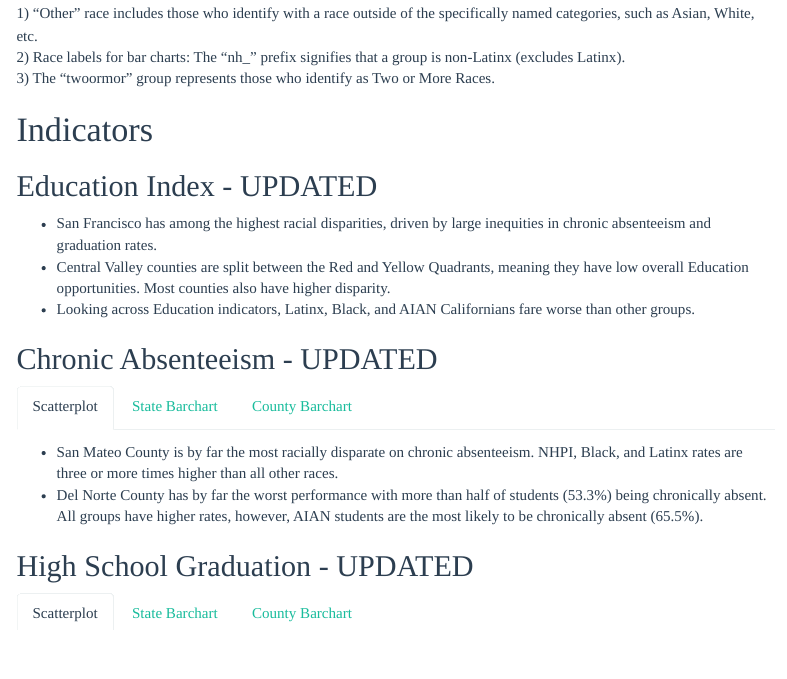
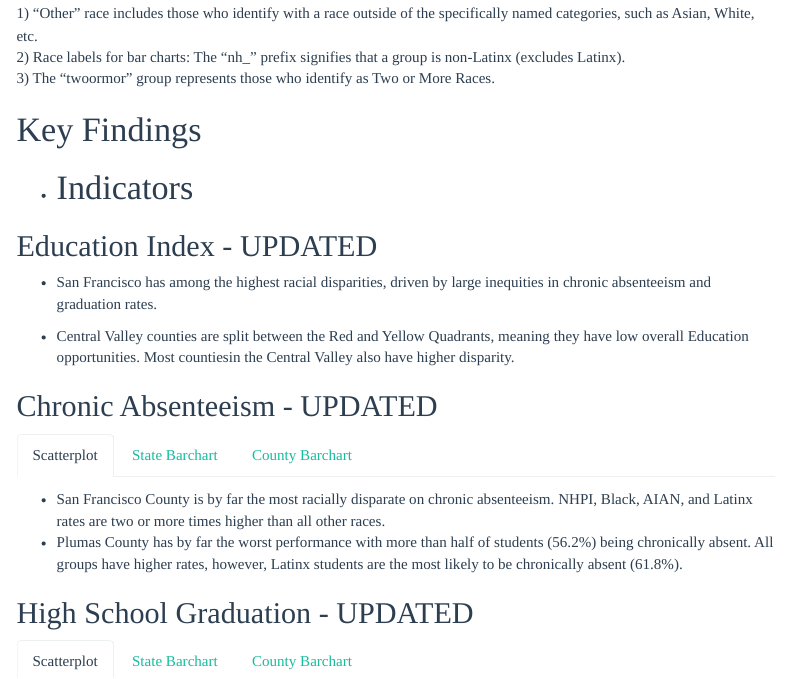
Before and after one commit to catalystcalifornia/RaceCounts, an R Markdown document (Visualizations/RC_2024_Education.Rmd): the page in a window 1100 px wide, from 560 px down. Rendered offline with R 4.5, knitr and Pandoc, with nearby package versions; the code chunks are not run, so their results and figures are left out; menus at the side of the page are left out.

Commit message:
added Key findings section. Changed color to match theme. Updated caption with new data. Updated findings

````diff
--- a/Visualizations/RC_2024_Education.Rmd
+++ b/Visualizations/RC_2024_Education.Rmd
@@ -190,6 +190,9 @@ RACE COUNTS provides a 3D view of racial equity:
 <br>2) Race labels for bar charts: The "nh_" prefix signifies that a group is non-Latinx (excludes Latinx).
 <br>3) The "twoormor" group represents those who identify as Two or More Races.
 
+# Key Findings
+
+*
 # Indicators
 
 ## Education Index - UPDATED
@@ -226,8 +229,10 @@ RACE COUNTS provides a 3D view of racial equity:
 ```
 
 * San Francisco has among the highest racial disparities, driven by large inequities in chronic absenteeism and graduation rates.
-* Central Valley counties are split between the Red and Yellow Quadrants, meaning they have low overall Education opportunities. Most counties also have higher disparity.
-* Looking across Education indicators, Latinx, Black, and AIAN Californians fare worse than other groups.
+
+* Central Valley counties are split between the Red and Yellow Quadrants, meaning they have low overall Education opportunities. Most countiesin the Central Valley  also have higher disparity.
+
+
 
 
 ## Chronic Absenteeism - UPDATED {.tabset .tabset-fade}
@@ -266,8 +271,8 @@ c_1_chart <- c_1 %>% mutate(
 
 
 ```
-* San Mateo County is by far the most racially disparate on chronic absenteeism. NHPI, Black, and Latinx rates are three or more times higher than all other races.
-* Del Norte County has by far the worst performance with more than half of students (53.3%) being chronically absent. All groups have higher rates, however, AIAN students are the most likely to be chronically absent (65.5%).
+* San Francisco County is by far the most racially disparate on chronic absenteeism. NHPI, Black, AIAN, and Latinx rates are two or more times higher than all other races.
+* Plumas County has by far the worst performance with more than half of students (56.2%) being chronically absent. All groups have higher rates, however, Latinx students are the most likely to be chronically absent (61.8%).
 
 ### State Barchart
 ```{r}
````
Also changed, not shown: Visualizations/RC_2024_Education.Rmd (4 more changed lines).
